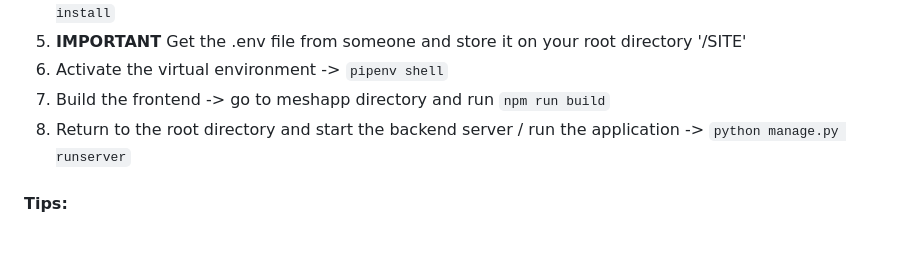
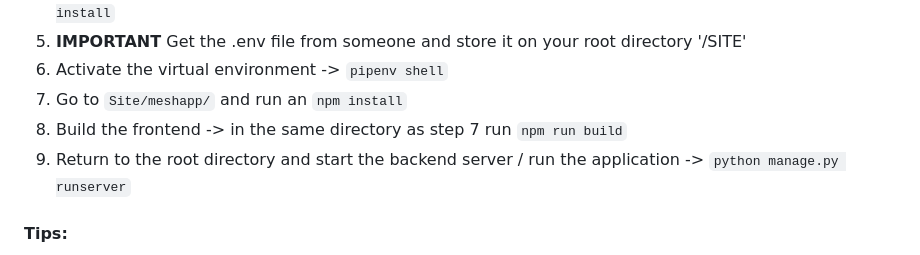
Before and after one commit to LetsMesh/Site, a Markdown page: README.md, the part around the change. Drawn GitHub-style.

Commit message:
update readme slightly because of incorrect steps

```diff
--- a/README.md
+++ b/README.md
@@ -15,8 +15,9 @@ Development is done on the `dev` branch. Ensure you are working either on `dev`
 4. Initialize the virtual environment for yourself and installs virtual environment dependencies -> `pipenv install`
 5. **IMPORTANT** Get the .env file from someone and store it on your root directory '/SITE'
 6. Activate the virtual environment -> `pipenv shell`
-7. Build the frontend -> go to meshapp directory and run `npm run build`
-7. Return to the root directory and start the backend server / run the application ->  `python manage.py runserver`
+7. Go to `Site/meshapp/` and run an `npm install`
+8. Build the frontend -> in the same directory as step 7 run `npm run build`
+9. Return to the root directory and start the backend server / run the application ->  `python manage.py runserver`
 
 #### Tips:
 - *I prefer to use Insomnia's rest client, you can use Postman or whatever tool you prefer for testing endpoints*
```
